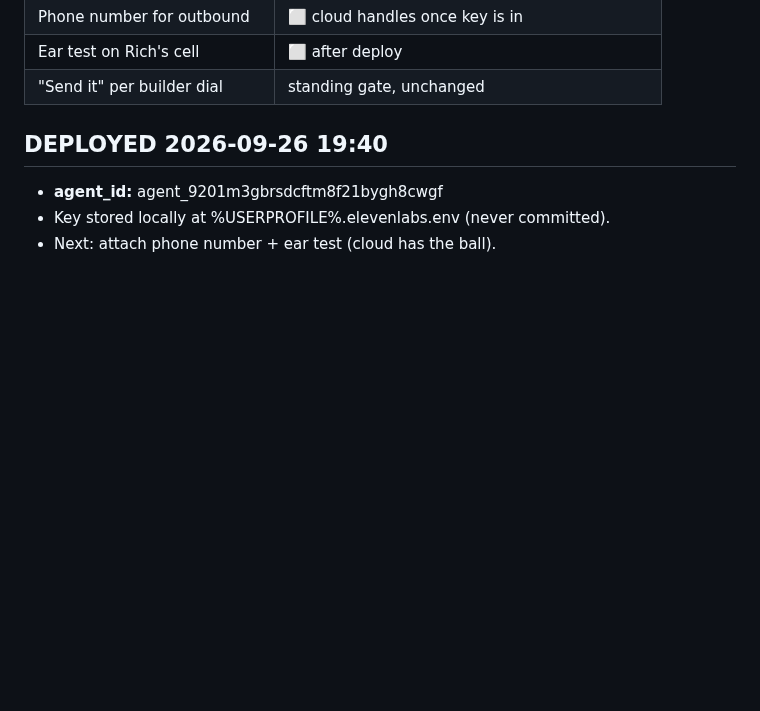
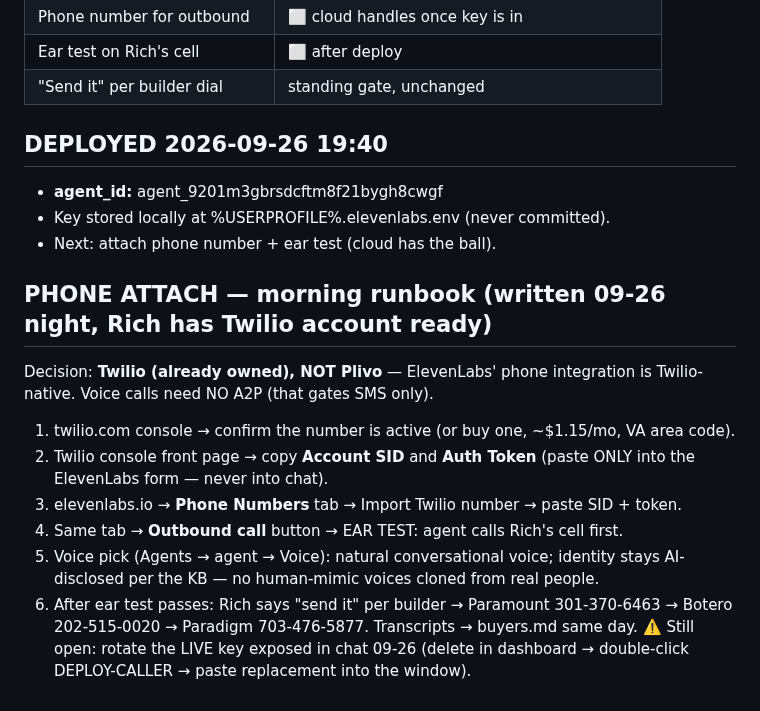
Before and after one commit to RifrafPro/C-Users-Admin-Desktop-Income-Notes, a Markdown page: vault/automation/voice-agent-builder-buybox.md, the part around the change. Rendered like a GitHub page; blank space fills up the shorter version.

Commit message:
Phone-attach runbook: Twilio-native path, ear test, send-it sequence, key-rotation reminder
Co-Authored-By: Claude Fable 5 <noreply@anthropic.com>
Claude-Session: https://claude.ai/code/session_01JAc1KaJSMiups51HBar2rh

```diff
--- a/vault/automation/voice-agent-builder-buybox.md
+++ b/vault/automation/voice-agent-builder-buybox.md
@@ -75,3 +75,18 @@ range = unblocks S5 MAO for every deal in the pipeline) → note follow-up owner
 - **agent_id:** agent_9201m3gbrsdcftm8f21bygh8cwgf
 - Key stored locally at %USERPROFILE%\.elevenlabs.env (never committed).
 - Next: attach phone number + ear test (cloud has the ball).
+
+## PHONE ATTACH — morning runbook (written 09-26 night, Rich has Twilio account ready)
+Decision: **Twilio (already owned), NOT Plivo** — ElevenLabs' phone integration is
+Twilio-native. Voice calls need NO A2P (that gates SMS only).
+1. twilio.com console → confirm the number is active (or buy one, ~$1.15/mo, VA area code).
+2. Twilio console front page → copy **Account SID** and **Auth Token** (paste ONLY into
+   the ElevenLabs form — never into chat).
+3. elevenlabs.io → **Phone Numbers** tab → Import Twilio number → paste SID + token.
+4. Same tab → **Outbound call** button → EAR TEST: agent calls Rich's cell first.
+5. Voice pick (Agents → agent → Voice): natural conversational voice; identity stays
+   AI-disclosed per the KB — no human-mimic voices cloned from real people.
+6. After ear test passes: Rich says "send it" per builder → Paramount 301-370-6463 →
+   Botero 202-515-0020 → Paradigm 703-476-5877. Transcripts → buyers.md same day.
+⚠️ Still open: rotate the LIVE key exposed in chat 09-26 (delete in dashboard →
+double-click DEPLOY-CALLER → paste replacement into the window).
```
